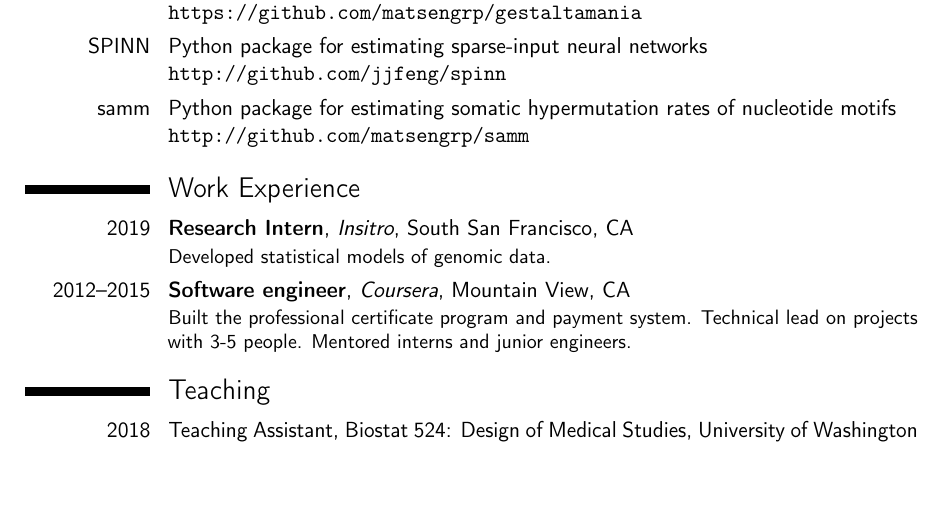
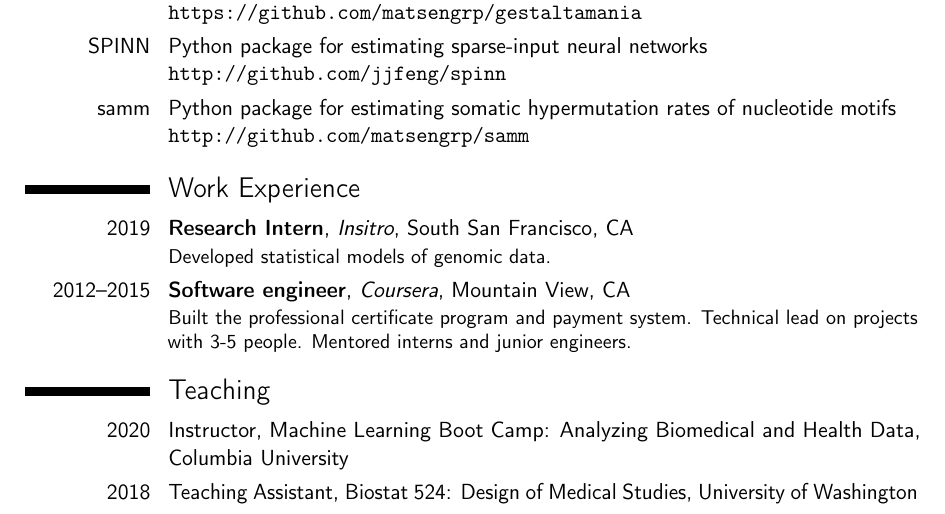
Before and after one commit to jjfeng/jjfeng.github.io, a LaTeX CV (cv.tex): part of page 2 of 3, cut so that both start at the same text, the shorter picture padded with empty space. Compiled offline with pdfLaTeX.

Commit message:
update cv

```diff
--- a/cv.tex
+++ b/cv.tex
@@ -138,6 +138,7 @@ For manuscript:
 \cventry{2012--2015}{Software engineer}{Coursera}{Mountain View, CA}{}{Built the professional certificate program and payment system. Technical lead on projects with 3-5 people. Mentored interns and junior engineers.}
 
 \section{Teaching}
+\cvitem{2020}{Instructor, Machine Learning Boot Camp: Analyzing Biomedical and Health Data, Columbia University}
 \cvitem{2018}{Teaching Assistant, Biostat 524: Design of Medical Studies, University of Washington}
 \cvitem{2017}{Guest lecture, Biostat 561: Computational Skills for Biostatistics I, University of Washington}
 \cvitem{2016--2017}{Teaching Assistant, Unsupervised Methods for Statistical Machine Learning, University of Washington Summer Institute in Statistics for Big Data}
```
Also changed, not shown: cv.pdf.
